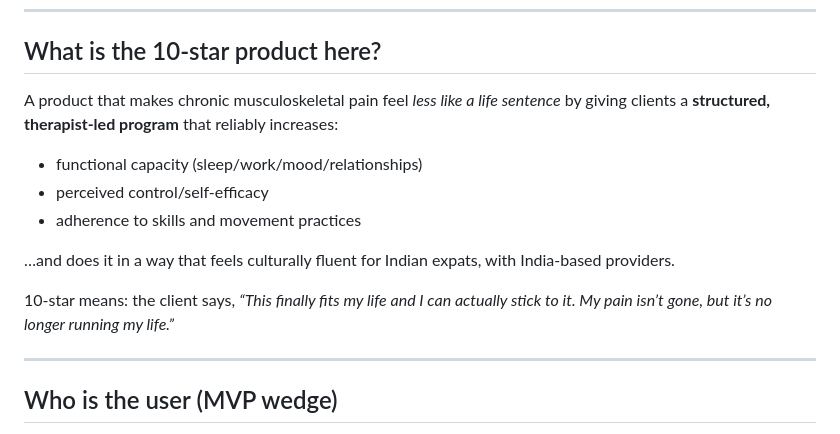
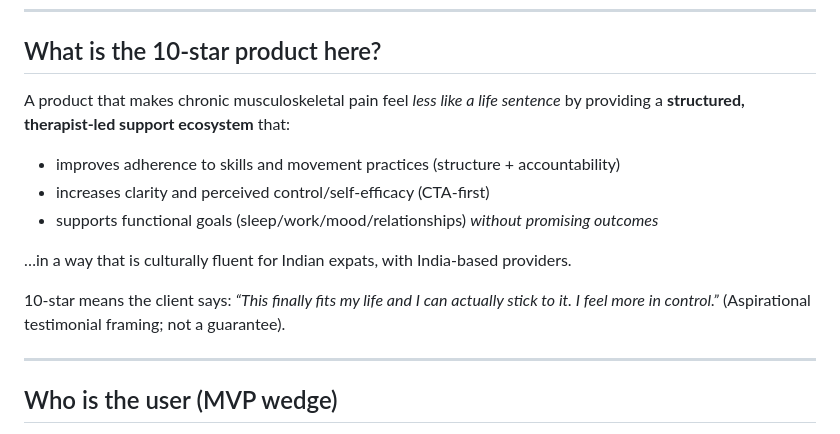
Before and after one commit to raak-tech/PTS, a Markdown page: docs/plans/2026-04-18-plan-ceo-review.md, the part around the change. Drawn GitHub-style.

Commit message:
docs: reframe offer without outcome promises

```diff
--- a/docs/plans/2026-04-18-plan-ceo-review.md
+++ b/docs/plans/2026-04-18-plan-ceo-review.md
@@ -10,14 +10,14 @@
 ---
 
 ## What is the 10-star product here?
-A product that makes chronic musculoskeletal pain feel *less like a life sentence* by giving clients a **structured, therapist-led program** that reliably increases:
-- functional capacity (sleep/work/mood/relationships)
-- perceived control/self-efficacy
-- adherence to skills and movement practices
+A product that makes chronic musculoskeletal pain feel *less like a life sentence* by providing a **structured, therapist-led support ecosystem** that:
+- improves adherence to skills and movement practices (structure + accountability)
+- increases clarity and perceived control/self-efficacy (CTA-first)
+- supports functional goals (sleep/work/mood/relationships) *without promising outcomes*
 
-…and does it in a way that feels culturally fluent for Indian expats, with India-based providers.
+…in a way that is culturally fluent for Indian expats, with India-based providers.
 
-10-star means: the client says, *“This finally fits my life and I can actually stick to it. My pain isn’t gone, but it’s no longer running my life.”*
+10-star means the client says: *“This finally fits my life and I can actually stick to it. I feel more in control.”* (Aspirational testimonial framing; not a guarantee).
 
 ---
 
```
Also changed, not shown: docs/plans/2026-04-18-office-hours-chat.md (+4 -4 lines).
